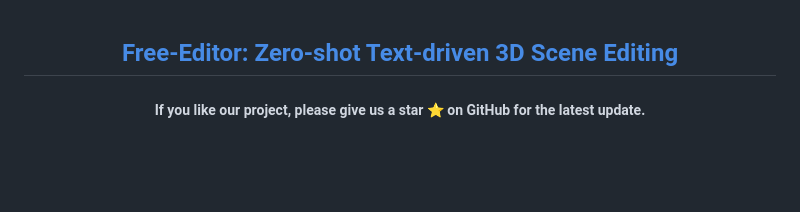
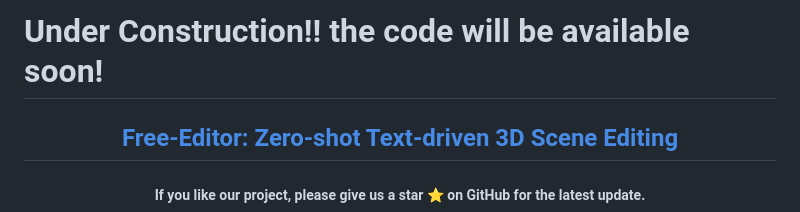
Before and after one commit to nazmul-karim170/Free-Editor, a Markdown page: README.md, the part around the change. GitHub-like rendering; blank space fills up the shorter version.

```diff
--- a/README.md
+++ b/README.md
@@ -1,3 +1,5 @@
+# Under Construction!! the code will be available soon!
+
 <h2 align="center"> <a href="https://github.com/nazmul-karim170/FreeEditor-Text-to-3D-Scene-Editing">Free-Editor: Zero-shot Text-driven 3D Scene Editing</a></h2>
 <h5 align="center"> If you like our project, please give us a star ⭐ on GitHub for the latest update.  </h2>
 
```
